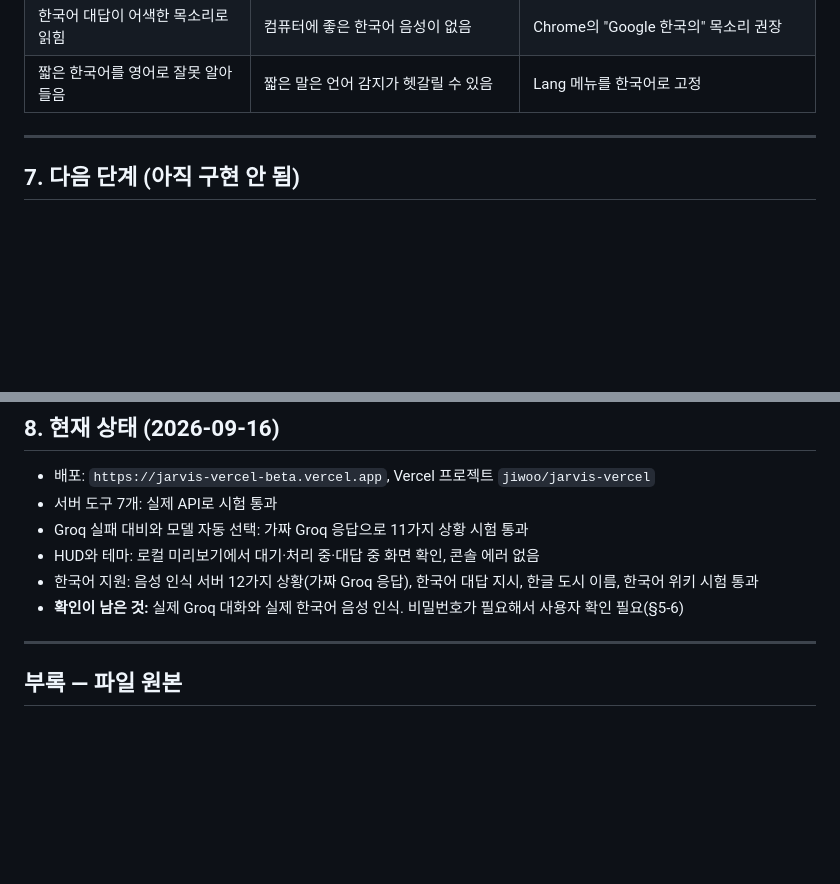
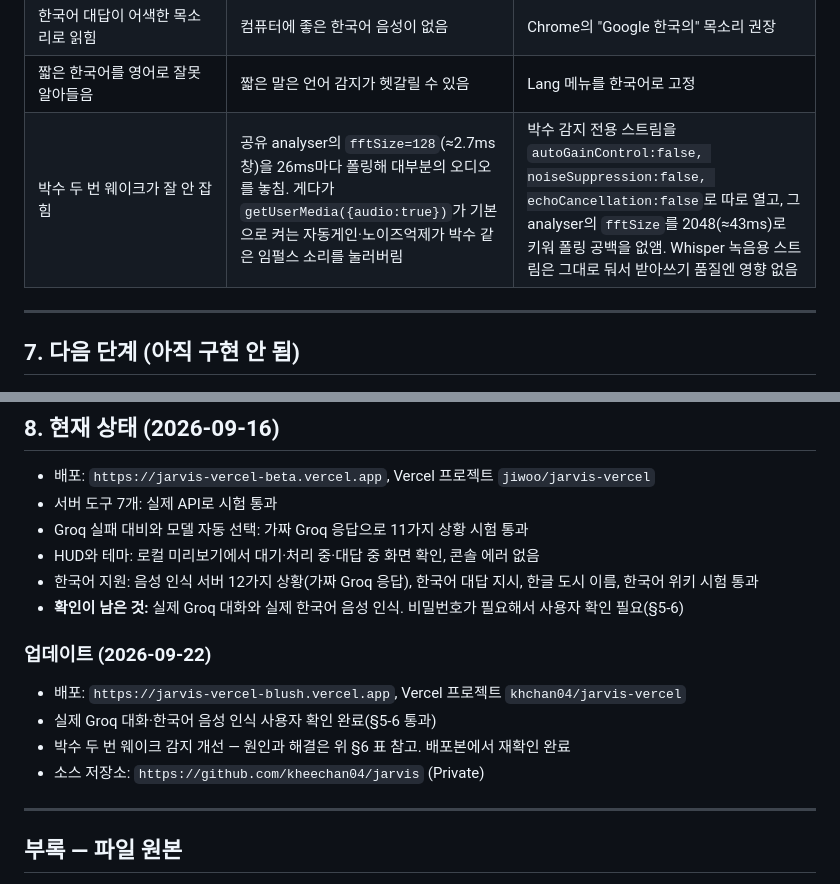
Before and after one commit to kheechan04/jarvischan, a Markdown page: JARVIS_BUILD_GUIDE.md, 2 parts joined by grey strips. Drawn GitHub-style; blank space fills up the shorter version.

Commit message:
Document clap-wake reliability fix and current deployment status
Add the root cause/fix to the pitfalls table and append a 2026-09-22
status update (production URL, confirmed live tests, GitHub source repo).

Co-Authored-By: Claude Sonnet 5 <noreply@anthropic.com>
Claude-Session: https://claude.ai/code/session_01MNHghoReHUXsKyjQQBAQuT

```diff
--- a/JARVIS_BUILD_GUIDE.md
+++ b/JARVIS_BUILD_GUIDE.md
@@ -402,6 +402,7 @@ Chrome에서 사이트를 열고 비밀번호를 넣은 뒤 한국어나 영어
 | 조용했는데 "시청해주셔서 감사합니다"가 입력됨 | Whisper가 조용한 녹음에서 문장을 지어냄 | `no_speech_prob` 검사 + 환각 문구 걸러내기 |
 | 한국어 대답이 어색한 목소리로 읽힘 | 컴퓨터에 좋은 한국어 음성이 없음 | Chrome의 "Google 한국의" 목소리 권장 |
 | 짧은 한국어를 영어로 잘못 알아들음 | 짧은 말은 언어 감지가 헷갈릴 수 있음 | Lang 메뉴를 한국어로 고정 |
+| 박수 두 번 웨이크가 잘 안 잡힘 | 공유 analyser의 `fftSize=128`(≈2.7ms 창)을 26ms마다 폴링해 대부분의 오디오를 놓침. 게다가 `getUserMedia({audio:true})`가 기본으로 켜는 자동게인·노이즈억제가 박수 같은 임펄스 소리를 눌러버림 | 박수 감지 전용 스트림을 `autoGainControl:false, noiseSuppression:false, echoCancellation:false`로 따로 열고, 그 analyser의 `fftSize`를 2048(≈43ms)로 키워 폴링 공백을 없앰. Whisper 녹음용 스트림은 그대로 둬서 받아쓰기 품질엔 영향 없음 |
 
 ---
 
@@ -425,6 +426,13 @@ Chrome에서 사이트를 열고 비밀번호를 넣은 뒤 한국어나 영어
 - HUD와 테마: 로컬 미리보기에서 대기·처리 중·대답 중 화면 확인, 콘솔 에러 없음
 - 한국어 지원: 음성 인식 서버 12가지 상황(가짜 Groq 응답), 한국어 대답 지시, 한글 도시 이름, 한국어 위키 시험 통과
 - **확인이 남은 것:** 실제 Groq 대화와 실제 한국어 음성 인식. 비밀번호가 필요해서 사용자 확인 필요(§5-6)
+
+### 업데이트 (2026-09-22)
+
+- 배포: `https://jarvis-vercel-blush.vercel.app`, Vercel 프로젝트 `khchan04/jarvis-vercel`
+- 실제 Groq 대화·한국어 음성 인식 사용자 확인 완료(§5-6 통과)
+- 박수 두 번 웨이크 감지 개선 — 원인과 해결은 위 §6 표 참고. 배포본에서 재확인 완료
+- 소스 저장소: `https://github.com/kheechan04/jarvis` (Private)
 
 ---
 
```
